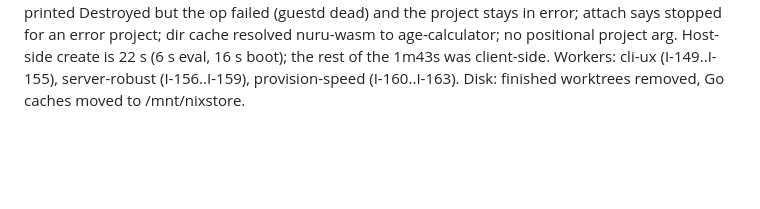
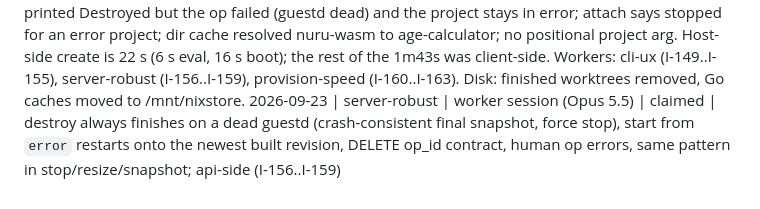
Before and after one commit to Heracraft/factory, a Markdown page: docs/workstreams/STATUS.md, the part around the change. GitHub-like rendering; blank space fills up the shorter version.

Commit message:
server-robust: STATUS claim

```diff
--- a/docs/workstreams/STATUS.md
+++ b/docs/workstreams/STATUS.md
@@ -104,3 +104,4 @@ One line per claim. Newest at the bottom. Format:
 2026-09-21 | m3-web | ws/m3-web session (Opus 5) | progress | host-01's Fluent Bit settled, read-only from the host by the conductor: `inactive (dead) (Result: exec-condition)` since 00:16:44Z, ExecCondition exited 1, `LOKI_HOST=` present and empty. So it is I-95 meeting a host with no Loki recorded and nothing else broke — and the journal's useful half is that it had **run for 6h 1min before the switch, retrying an empty target and shipping nothing**, which is precisely the state I-95 converts into a refusal with a reason and `FluentBitLogShipperDown` keeps from being silent. Recorded in the runbook entry as the reference case with the timestamps and the two commands that produce it, and stating plainly that a host in this state is correct rather than broken: it waits for `repose-admin edge loki <url>`, which is the owner's step because the Loki is theirs. No code change; the behaviour is the designed one and now has a worked example next to it.
 2026-09-21 | conductor | conductor session (Fable 5.1) | stopped 05:05Z | Merged everything the m2, m3, m3-web and m5 sessions produced tonight (I-129..I-148), main at 4079c8d plus this handoff; CI green on every push; host-01 switched by the owner at 04:30Z (lacks only I-148's hostd retry), edge still on 65d336e; latest base 2026.09.21.5 proven; M2 closed, M3 api rows closed, M5 steps 1 and 4 done, M4 not started. Everything left needs the owner (list in HANDOFF.md). Read docs/workstreams/HANDOFF.md first.
 2026-09-23 | conductor | conductor session (Opus 5.5) | started 01:40Z | Picked up HANDOFF.md. Owner's laptop session (2026-09-23 00:01Z) showed: every ssh prompts the passphrase of ~/.ssh/id_ed25519 (the cert key), the gateway closes during the prompt; guest-side `git fetch origin` fails without laptop keys so izma's checkout stayed empty; destroy of age-calculator printed Destroyed but the op failed (guestd dead) and the project stays in error; attach says stopped for an error project; dir cache resolved nuru-wasm to age-calculator; no positional project arg. Host-side create is 22 s (6 s eval, 16 s boot); the rest of the 1m43s was client-side. Workers: cli-ux (I-149..I-155), server-robust (I-156..I-159), provision-speed (I-160..I-163). Disk: finished worktrees removed, Go caches moved to /mnt/nixstore.
+2026-09-23 | server-robust | worker session (Opus 5.5) | claimed | destroy always finishes on a dead guestd (crash-consistent final snapshot, force stop), start from `error` restarts onto the newest built revision, DELETE op_id contract, human op errors, same pattern in stop/resize/snapshot; api-side (I-156..I-159)
```
